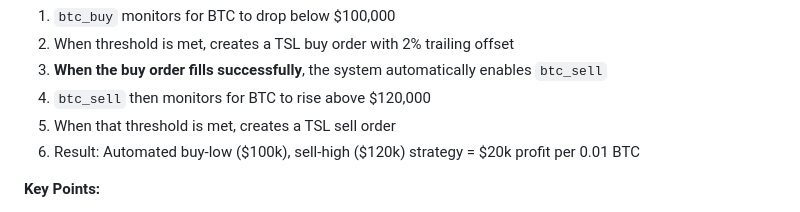
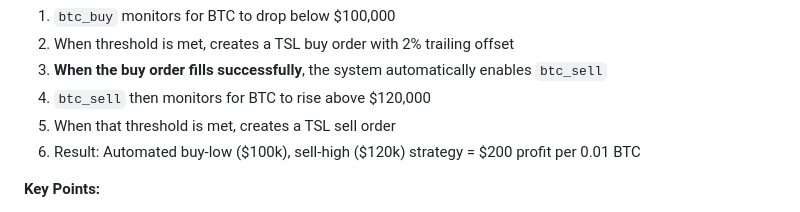
Before and after one commit to raymondclowe/ttslo, a Markdown page: README.md, the part around the change. Rendered like a GitHub page.

Commit message:
Update README.md
Co-authored-by: gemini-code-assist[bot] <176961590+gemini-code-assist[bot]@users.noreply.github.com>

```diff
--- a/README.md
+++ b/README.md
@@ -782,7 +782,7 @@ btc_sell,XXBTZUSD,120000,above,sell,0.01,2.0,false,
 3. **When the buy order fills successfully**, the system automatically enables `btc_sell`
 4. `btc_sell` then monitors for BTC to rise above $120,000
 5. When that threshold is met, creates a TSL sell order
-6. Result: Automated buy-low ($100k), sell-high ($120k) strategy = $20k profit per 0.01 BTC
+6. Result: Automated buy-low ($100k), sell-high ($120k) strategy = $200 profit per 0.01 BTC
 
 **Key Points:**
 - Linked order activates ONLY when parent order fills completely (status='closed')
```
